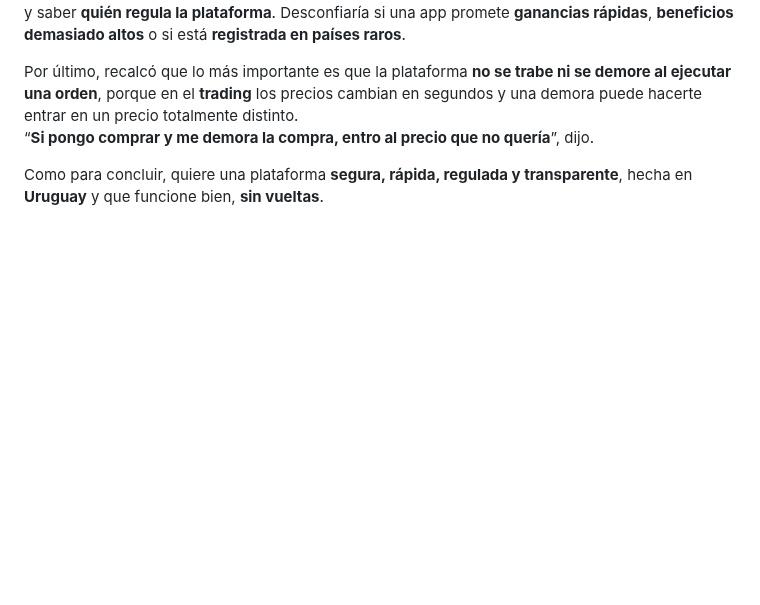
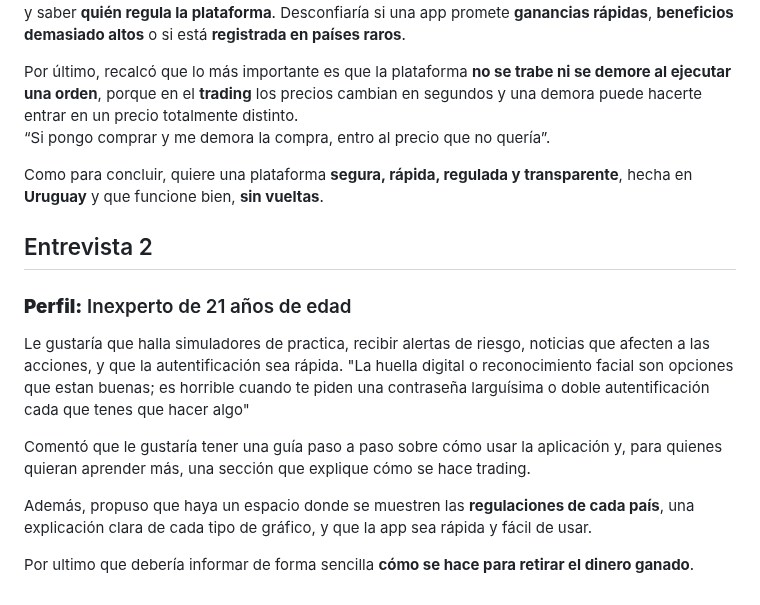
Before and after one commit to RominaCarsin/Proyecto-Fundamentos-Ingenieria-Software, a Markdown page: docs/entrevistas.md, the part around the change. GitHub-like rendering; blank space fills up the shorter version.

Commit message:
docs(entrevistas): agregar entrevista 2  en entrevistas.md

```diff
--- a/docs/entrevistas.md
+++ b/docs/entrevistas.md
@@ -19,6 +19,20 @@ Dice que probaría un **modo demo**, pero que muchos están “armados para que
 Sobre la **seguridad**, fue claro: quiere **autenticación en dos pasos**, **transparencia en las comisiones** y saber **quién regula la plataforma**. Desconfiaría si una app promete **ganancias rápidas**, **beneficios demasiado altos** o si está **registrada en países raros**.
 
 Por último, recalcó que lo más importante es que la plataforma **no se trabe ni se demore al ejecutar una orden**, porque en el **trading** los precios cambian en segundos y una demora puede hacerte entrar en un precio totalmente distinto.
-“**Si pongo comprar y me demora la compra, entro al precio que no quería**”, dijo.
+“Si pongo comprar y me demora la compra, entro al precio que no quería”.
 
 Como para concluir, quiere una plataforma **segura, rápida, regulada y transparente**, hecha en **Uruguay** y que funcione bien, **sin vueltas**.
+
+
+
+## Entrevista 2
+### **Perfil:** Inexperto de 21 años de edad
+
+Le gustaría que halla simuladores de practica, recibir alertas de riesgo, noticias que afecten a las acciones, y que la autentificación sea rápida.
+"La huella digital o reconocimiento facial son opciones que estan buenas; es horrible cuando te piden una contraseña larguísima o doble autentificación cada que tenes que hacer algo"
+
+Comentó que le gustaría tener una guía paso a paso sobre cómo usar la aplicación y, para quienes quieran aprender más, una sección que explique cómo se hace trading.
+
+Además, propuso que haya un espacio donde se muestren las **regulaciones de cada país**, una explicación clara de cada tipo de gráfico, y que la app sea rápida y fácil de usar.
+
+Por ultimo que debería informar de forma sencilla **cómo se hace para retirar el dinero ganado**.
```
